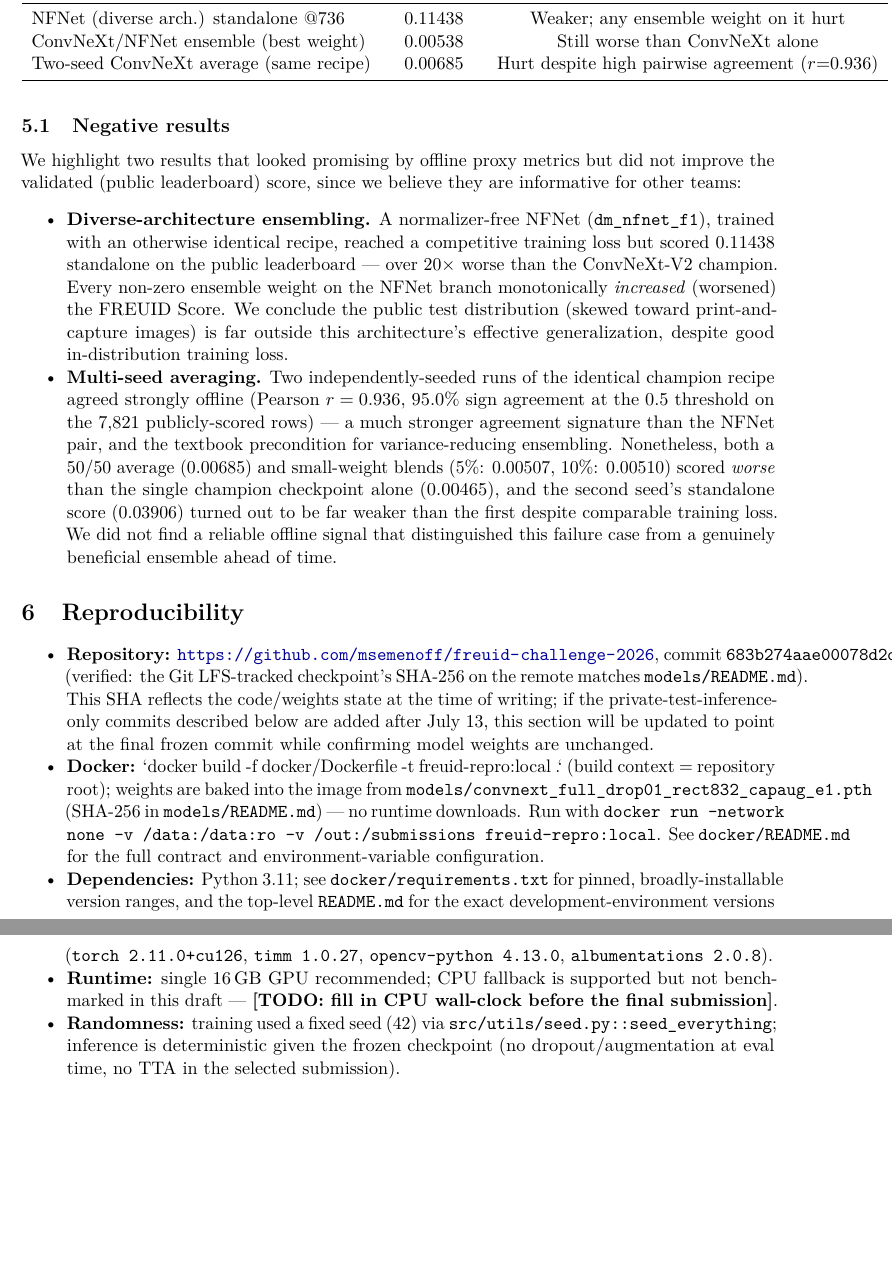
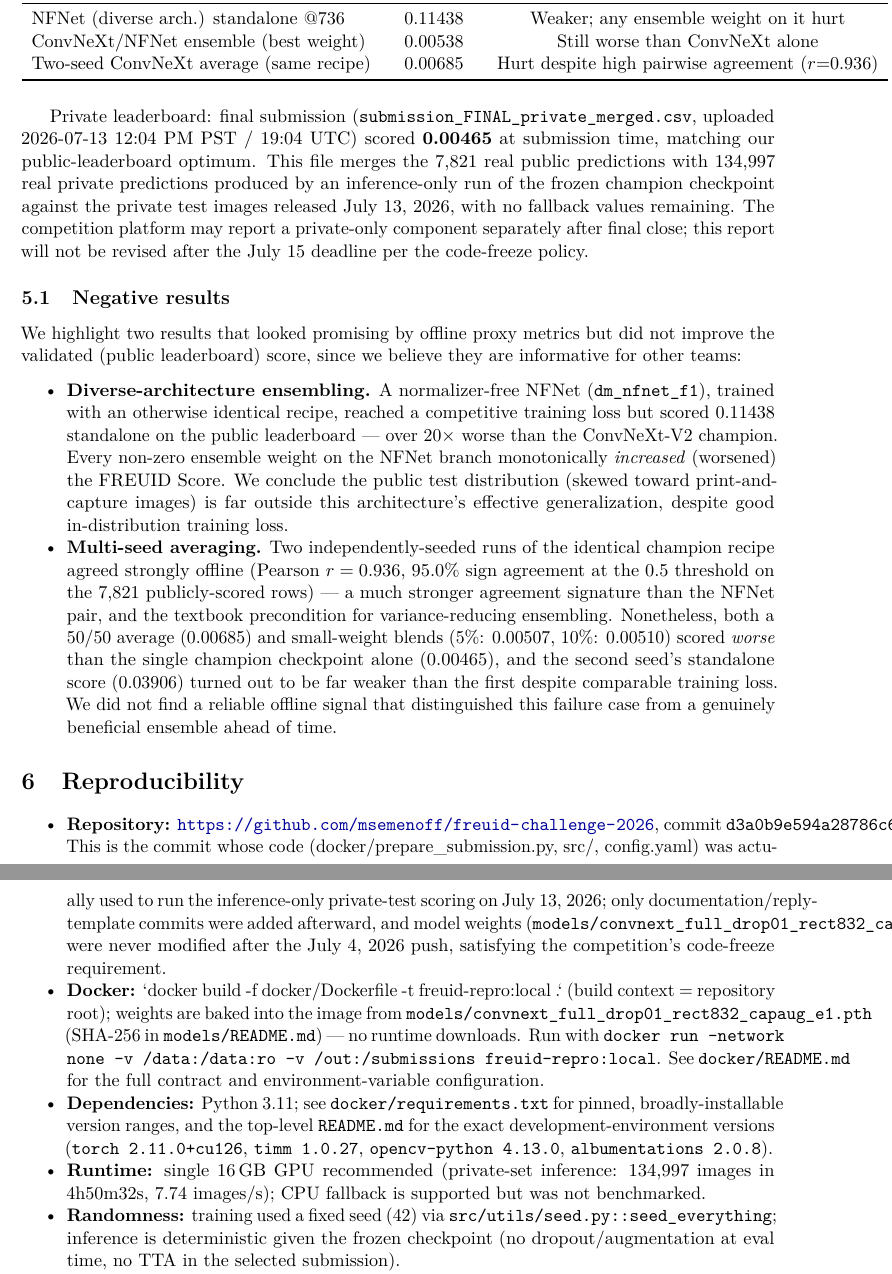
Before and after one commit to msemenoff/freuid-challenge-2026, a LaTeX paper (report/freuid_technical_report.tex): two parts of pages 4 and 5 of 6, joined at a grey line, cut so that both start at the same text, the shorter picture padded with empty space. Compiled offline with pdfLaTeX.

Commit message:
Finalize submission results: private test scored, final submission uploaded
- Final Kaggle submission: submission_FINAL_private_merged.csv, scored 0.00465
  at submission time (2026-07-13 12:04 PM PST), matching public LB optimum
- Filled in report Results/Reproducibility sections with real private
  leaderboard outcome, private-set inference timing (134,997 imgs in
  4h50m32s), and the captured-oversampling experiment's actual outcome
  (inconclusive before freeze, not selected)
- Updated REPLY_TEMPLATE.txt and report commit-SHA reference to d3a0b9e
  (the commit whose code actually ran the private-test inference)
- Doc-only change; no model/training/weight changes (code freeze compliant)

```diff
--- a/report/freuid_technical_report.tex
+++ b/report/freuid_technical_report.tex
@@ -241,3 +245,12 @@ count are available on/after July 13.]}
   \end{tabular}
 \end{table}
 
+Private leaderboard: final submission (\texttt{submission\_FINAL\_private\_merged.csv},
+uploaded 2026-07-13 12:04 PM PST / 19:04 UTC) scored \textbf{0.00465} at
+submission time, matching our public-leaderboard optimum. This file merges
+the 7{,}821 real public predictions with 134{,}997 real private predictions
+produced by an inference-only run of the frozen champion checkpoint against
+the private test images released July 13, 2026, with no fallback values
+remaining. The competition platform may report a private-only component
+separately after final close; this report will not be revised after the
+July 15 deadline per the code-freeze policy.
@@ -276,12 +286,13 @@ they are informative for other teams:
 \label{sec:repro}
 \begin{itemize}[noitemsep]
   \item \textbf{Repository:} \url{https://github.com/msemenoff/freuid-challenge-2026},
-  commit \texttt{683b274aae00078d2dd5a93c81c7a8c6ba60c9f4} (verified: the
-  Git LFS-tracked checkpoint's SHA-256 on the remote matches
-  \texttt{models/README.md}). This SHA reflects the code/weights state at the
-  time of writing; if the private-test-inference-only commits described below
-  are added after July 13, this section will be updated to point at the
-  final frozen commit while confirming model weights are unchanged.
+  commit \texttt{d3a0b9e594a28786c6c8859b81d638608676da98}. This is the
+  commit whose code (docker/prepare\_submission.py, src/, config.yaml) was
+  actually used to run the inference-only private-test scoring on July 13,
+  2026; only documentation/reply-template commits were added afterward, and
+  model weights (\texttt{models/convnext\_full\_drop01\_rect832\_capaug\_e1.pth})
+  were never modified after the July 4, 2026 push, satisfying the
+  competition's code-freeze requirement.
   \item \textbf{Docker:} `docker build -f docker/Dockerfile -t freuid-repro:local .`
   (build context = repository root); weights are baked into the image from
   \texttt{models/convnext\_full\_drop01\_rect832\_capaug\_e1.pth} (SHA-256 in
@@ -294,9 +305,9 @@ they are informative for other teams:
   \texttt{README.md} for the exact development-environment versions
   (\texttt{torch 2.11.0+cu126}, \texttt{timm 1.0.27}, \texttt{opencv-python
   4.13.0}, \texttt{albumentations 2.0.8}).
-  \item \textbf{Runtime:} single 16\,GB GPU recommended; CPU fallback is
-  supported but not benchmarked in this draft --- \textbf{[TODO: fill in
-  CPU wall-clock before the final submission]}.
+  \item \textbf{Runtime:} single 16\,GB GPU recommended (private-set
+  inference: 134{,}997 images in 4h50m32s, 7.74 images/s); CPU fallback is
+  supported but was not benchmarked.
   \item \textbf{Randomness:} training used a fixed seed (42) via
   \texttt{src/utils/seed.py::seed\_everything}; inference is deterministic
   given the frozen checkpoint (no dropout/augmentation at eval time, no TTA
```
Also changed, not shown: REPLY_TEMPLATE.txt (+10 -6 lines), report/freuid_technical_report.pdf, report/freuid_technical_report.tex (23 more changed lines).
